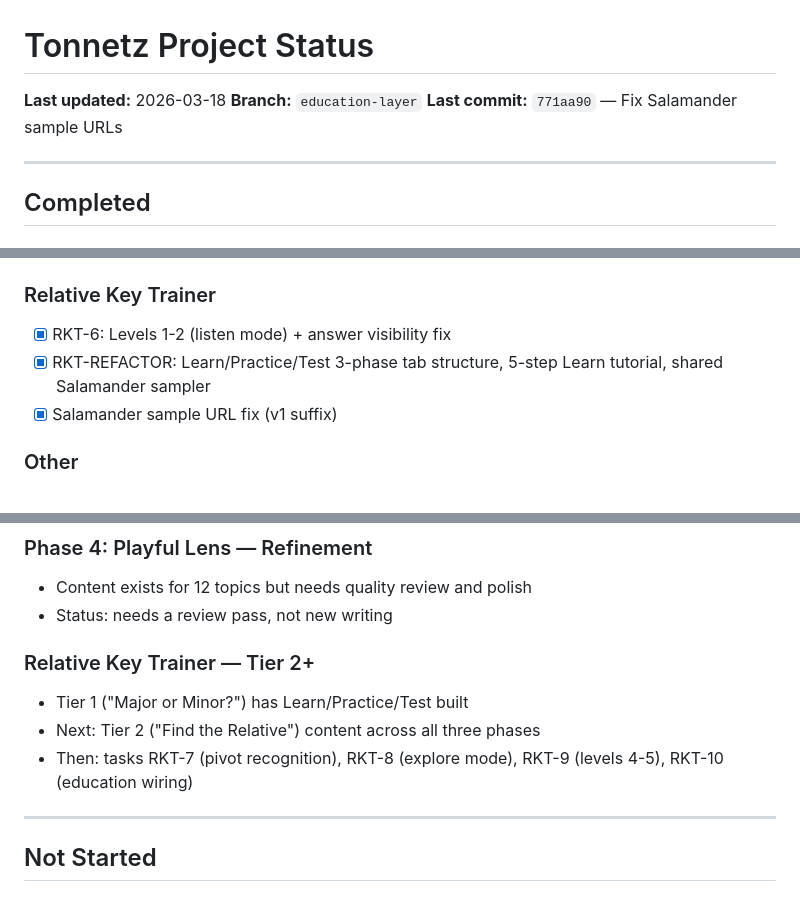
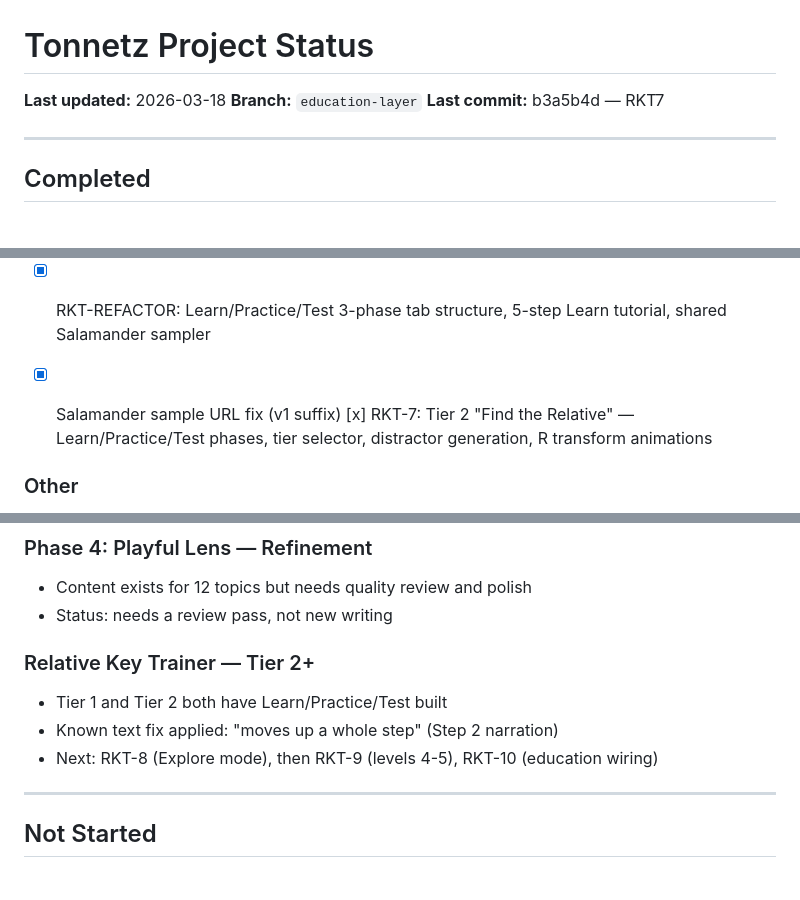
Before and after one commit to schones/tonnetz, a Markdown page: docs/STATUS.md, 3 parts joined by grey strips. Drawn GitHub-style.

Commit message:
Update project status

```diff
--- a/docs/STATUS.md
+++ b/docs/STATUS.md
@@ -2,7 +2,8 @@
 
 **Last updated:** 2026-03-18
 **Branch:** `education-layer`
-**Last commit:** `771aa90` — Fix Salamander sample URLs
+**Last commit:** b3a5b4d — RKT7
+
 
 ---
 
@@ -24,6 +25,9 @@
 - [x] RKT-6: Levels 1-2 (listen mode) + answer visibility fix
 - [x] RKT-REFACTOR: Learn/Practice/Test 3-phase tab structure, 5-step Learn tutorial, shared Salamander sampler
 - [x] Salamander sample URL fix (v1 suffix)
+[x] RKT-7: Tier 2 "Find the Relative" — Learn/Practice/Test phases, tier selector, distractor generation, R transform animations
+
+
 
 ### Other
 - [x] Clear All canvas bugfix (Skratch Studio)
@@ -39,10 +43,12 @@
 - Content exists for 12 topics but needs quality review and polish
 - Status: needs a review pass, not new writing
 
+
 ### Relative Key Trainer — Tier 2+
-- Tier 1 ("Major or Minor?") has Learn/Practice/Test built
-- Next: Tier 2 ("Find the Relative") content across all three phases
-- Then: tasks RKT-7 (pivot recognition), RKT-8 (explore mode), RKT-9 (levels 4-5), RKT-10 (education wiring)
+- Tier 1 and Tier 2 both have Learn/Practice/Test built
+- Known text fix applied: "moves up a whole step" (Step 2 narration)
+- Next: RKT-8 (Explore mode), then RKT-9 (levels 4-5), RKT-10 (education wiring)
+
 
 ---
 
```
